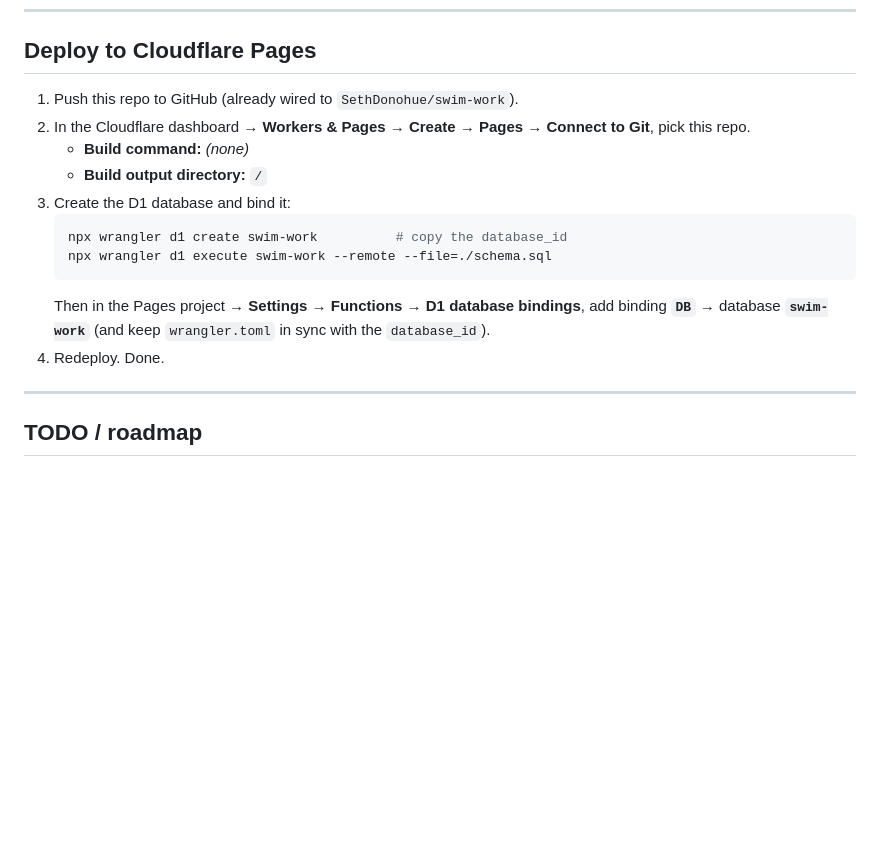
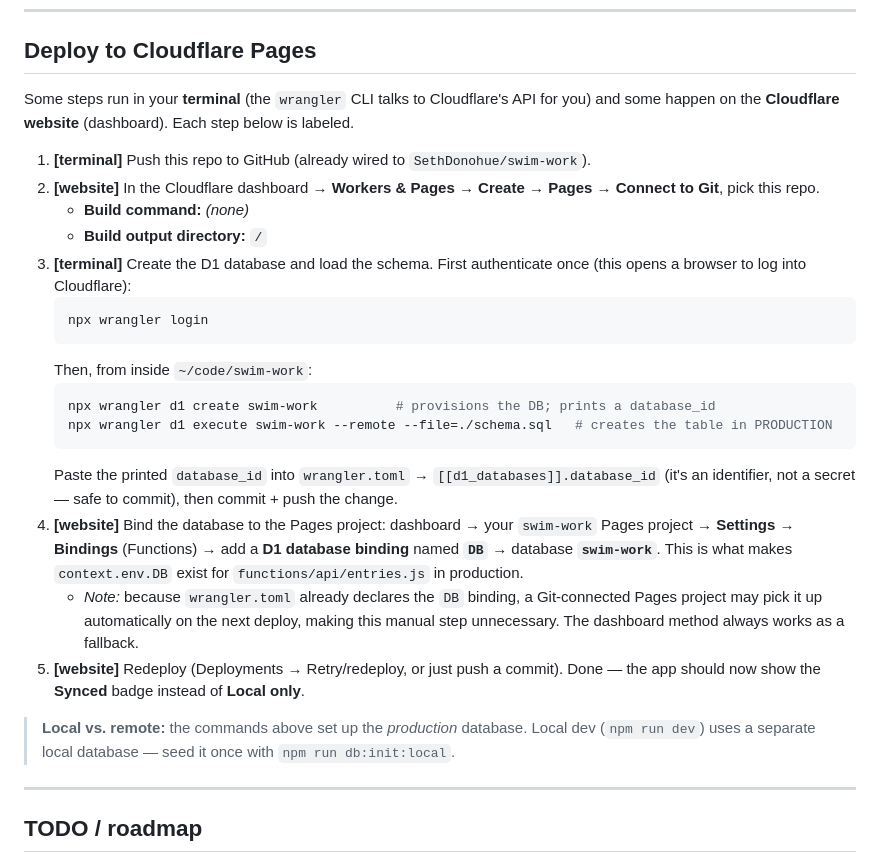
Before and after one commit to SethDonohue/swim-work, a Markdown page: README.md, the part around the change. GitHub-like rendering; blank space fills up the shorter version.

Commit message:
Clarify Cloudflare deploy steps (terminal vs. website)
- Label each deploy step [terminal] or [website]
- Add one-time `npx wrangler login` step
- Explain what d1 create / execute --remote do, and local vs. remote DBs
- Note wrangler.toml binding may auto-apply, dashboard is the fallback

Co-authored-by: Cursor <cursoragent@cursor.com>

````diff
--- a/README.md
+++ b/README.md
@@ -77,20 +77,43 @@ visibility, progress stats) and validates the `data/spots.js` dataset
 
 ## Deploy to Cloudflare Pages
 
-1. Push this repo to GitHub (already wired to `SethDonohue/swim-work`).
-2. In the Cloudflare dashboard → **Workers & Pages → Create → Pages → Connect to
-   Git**, pick this repo.
+Some steps run in your **terminal** (the `wrangler` CLI talks to Cloudflare's
+API for you) and some happen on the **Cloudflare website** (dashboard). Each
+step below is labeled.
+
+1. **[terminal]** Push this repo to GitHub (already wired to
+   `SethDonohue/swim-work`).
+2. **[website]** In the Cloudflare dashboard → **Workers & Pages → Create →
+   Pages → Connect to Git**, pick this repo.
    - **Build command:** _(none)_
    - **Build output directory:** `/`
-3. Create the D1 database and bind it:
+3. **[terminal]** Create the D1 database and load the schema. First authenticate
+   once (this opens a browser to log into Cloudflare):
    ```bash
-   npx wrangler d1 create swim-work          # copy the database_id
-   npx wrangler d1 execute swim-work --remote --file=./schema.sql
+   npx wrangler login
    ```
-   Then in the Pages project → **Settings → Functions → D1 database bindings**,
-   add binding **`DB`** → database **`swim-work`** (and keep `wrangler.toml` in
-   sync with the `database_id`).
-4. Redeploy. Done.
+   Then, from inside `~/code/swim-work`:
+   ```bash
+   npx wrangler d1 create swim-work          # provisions the DB; prints a database_id
+   npx wrangler d1 execute swim-work --remote --file=./schema.sql   # creates the table in PRODUCTION
+   ```
+   Paste the printed `database_id` into `wrangler.toml` →
+   `[[d1_databases]].database_id` (it's an identifier, not a secret — safe to
+   commit), then commit + push the change.
+4. **[website]** Bind the database to the Pages project: dashboard → your
+   `swim-work` Pages project → **Settings → Bindings** (Functions) → add a
+   **D1 database binding** named **`DB`** → database **`swim-work`**. This is what
+   makes `context.env.DB` exist for `functions/api/entries.js` in production.
+   - _Note:_ because `wrangler.toml` already declares the `DB` binding, a
+     Git-connected Pages project may pick it up automatically on the next deploy,
+     making this manual step unnecessary. The dashboard method always works as a
+     fallback.
+5. **[website]** Redeploy (Deployments → Retry/redeploy, or just push a commit).
+   Done — the app should now show the **Synced** badge instead of **Local only**.
+
+> **Local vs. remote:** the commands above set up the *production* database.
+> Local dev (`npm run dev`) uses a separate local database — seed it once with
+> `npm run db:init:local`.
 
 ---
 
````
